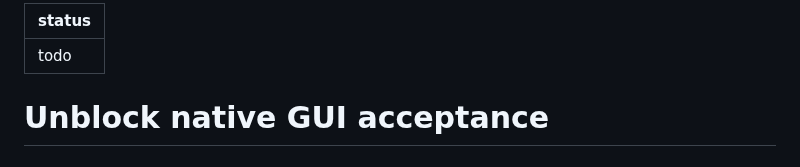
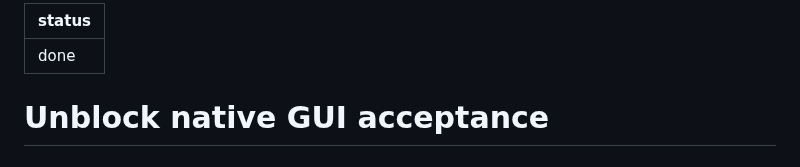
Before and after one commit to antonhibl/portal, a Markdown page: tasks/04-public-release-readiness/02-unblock-native-gui-acceptance.md, the part around one of its changes. GitHub-like rendering.

Commit message:
done: 04-public-release-readiness/02-unblock-native-gui-acceptance

```diff
--- a/tasks/04-public-release-readiness/02-unblock-native-gui-acceptance.md
+++ b/tasks/04-public-release-readiness/02-unblock-native-gui-acceptance.md
@@ -1,5 +1,5 @@
 ---
-status: todo
+status: done
 ---
 # Unblock native GUI acceptance
 
```
Also changed, not shown: other parts of tasks/04-public-release-readiness/02-unblock-native-gui-acceptance.md (+5 -5 lines).
